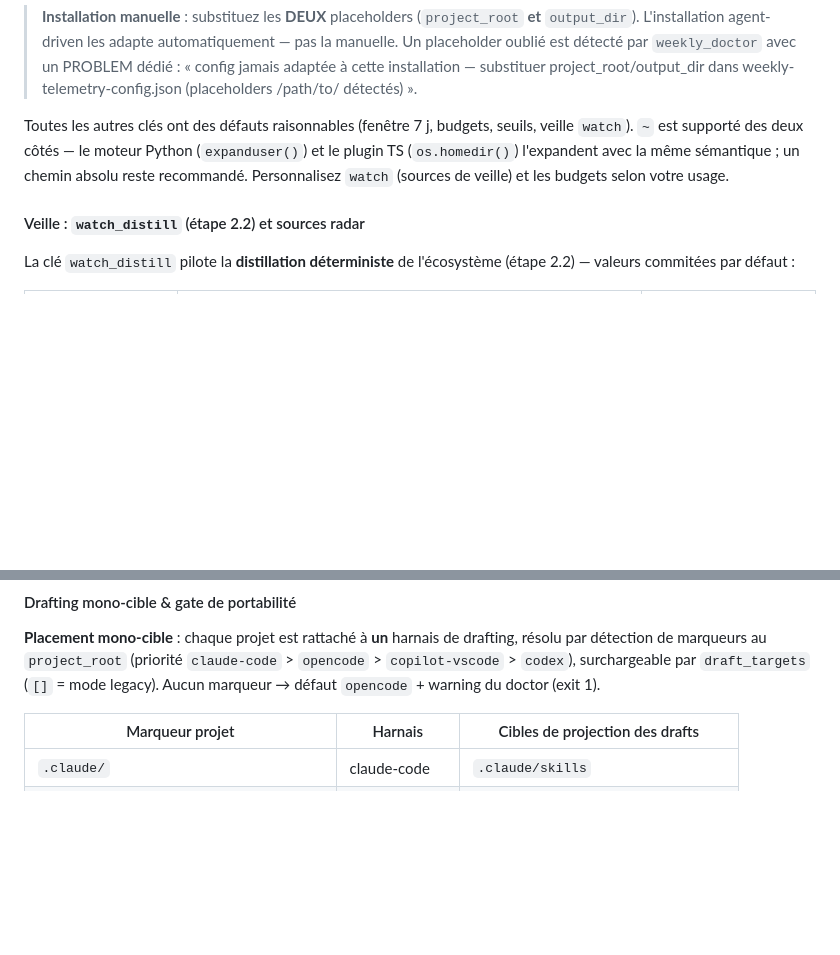
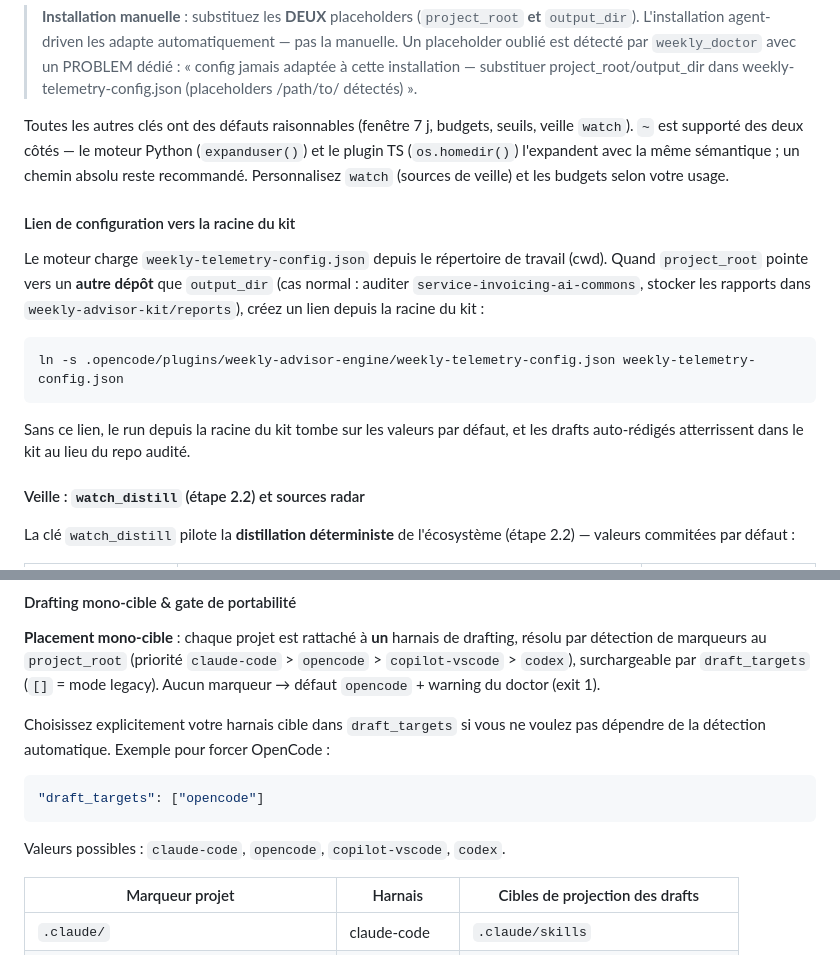
Before and after one commit to BenjaminCartonAdeo/weekly-advisor-kit, a Markdown page: INSTALL.md, 2 parts joined by grey strips. Drawn GitHub-style; blank space fills up the shorter version.

Commit message:
chore: update .gitignore and INSTALL.md for telemetry config, lets the user choose its harness and the skills creation folder

````diff
--- a/INSTALL.md
+++ b/INSTALL.md
@@ -80,6 +80,20 @@ veille `watch`). `~` est supporté des deux côtés — le moteur Python (`expan
 et le plugin TS (`os.homedir()`) l'expandent avec la même sémantique ; un chemin
 absolu reste recommandé. Personnalisez `watch` (sources de veille) et les budgets selon votre usage.
 
+#### Lien de configuration vers la racine du kit
+
+Le moteur charge `weekly-telemetry-config.json` depuis le répertoire de travail
+(cwd). Quand `project_root` pointe vers un **autre dépôt** que `output_dir`
+(cas normal : auditer `service-invoicing-ai-commons`, stocker les rapports
+dans `weekly-advisor-kit/reports`), créez un lien depuis la racine du kit :
+
+```sh
+ln -s .opencode/plugins/weekly-advisor-engine/weekly-telemetry-config.json weekly-telemetry-config.json
+```
+
+Sans ce lien, le run depuis la racine du kit tombe sur les valeurs par défaut,
+et les drafts auto-rédigés atterrissent dans le kit au lieu du repo audité.
+
 #### Veille : `watch_distill` (étape 2.2) et sources radar
 
 La clé `watch_distill` pilote la **distillation déterministe** de l'écosystème
@@ -117,6 +131,15 @@ digest (`harness_include.unscoped_files`) au lieu d'être scanné silencieusemen
 résolu par détection de marqueurs au `project_root` (priorité `claude-code` >
 `opencode` > `copilot-vscode` > `codex`), surchargeable par `draft_targets` (`[]` =
 mode legacy). Aucun marqueur → défaut `opencode` + warning du doctor (exit 1).
+
+Choisissez explicitement votre harnais cible dans `draft_targets` si vous ne voulez
+pas dépendre de la détection automatique. Exemple pour forcer OpenCode :
+
+```json
+"draft_targets": ["opencode"]
+```
+
+Valeurs possibles : `claude-code`, `opencode`, `copilot-vscode`, `codex`.
 
 | Marqueur projet | Harnais | Cibles de projection des drafts |
 |---|---|---|
````
